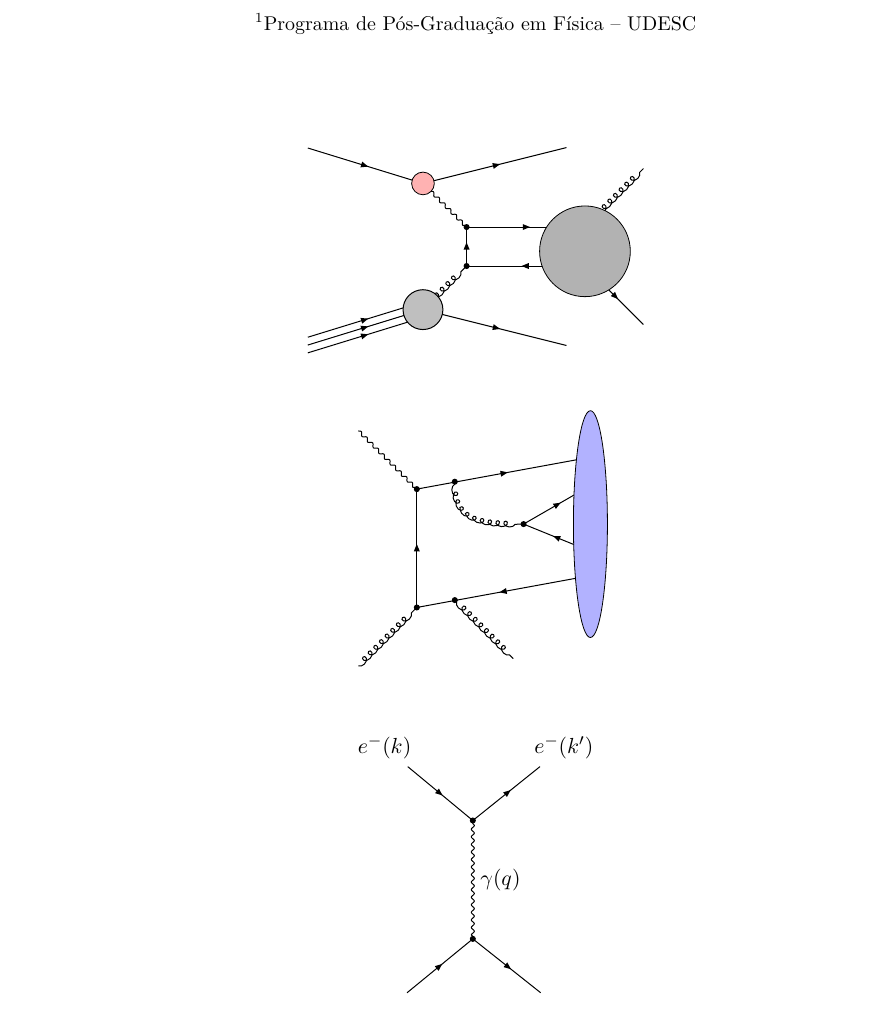
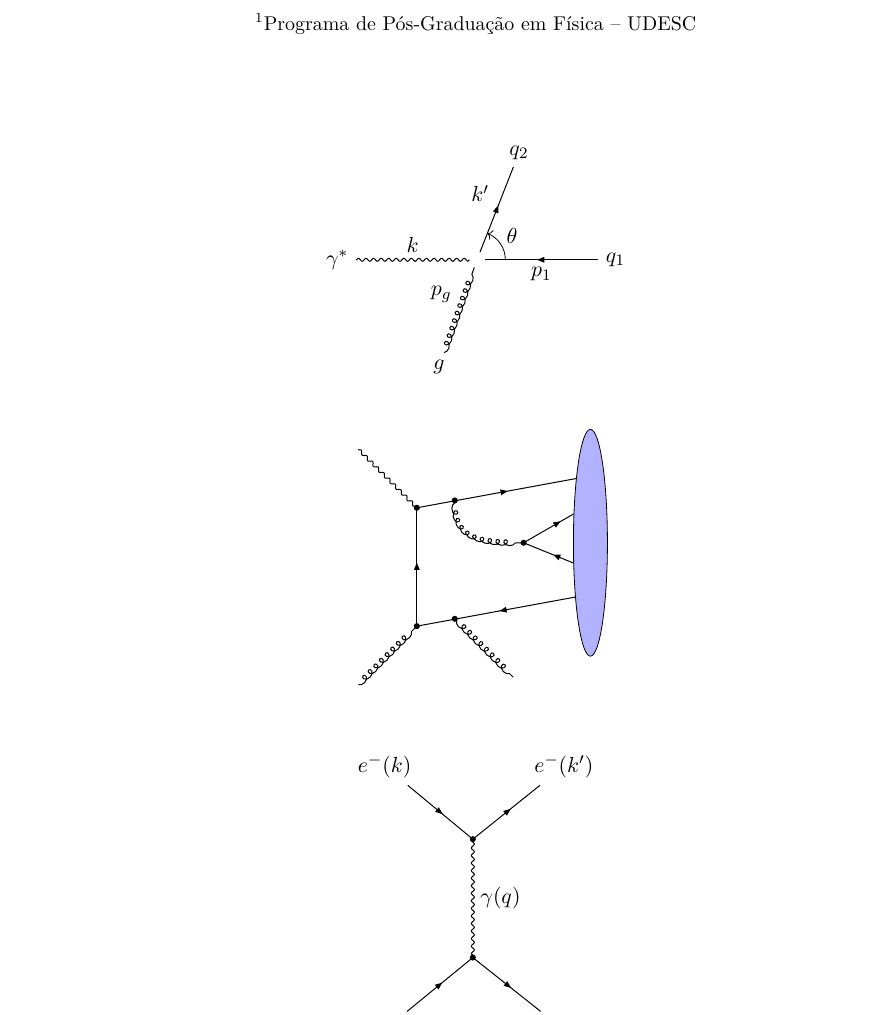
Before and after one commit to physikices/TikZ-feynhandDiagrams, a LaTeX document (main.tex, which reads img/photon_quark_CMframe.tikz): part of the page, cut so that both start at the same text. Compiled offline with pdfLaTeX.

Commit message:
feat: photon-quark scheme

```diff
--- /dev/null
+++ b/img/photon_quark_CMframe.tikz
@@ -0,0 +1,16 @@
+\begin{feynhand}
+  \node[] (center);
+  \vertex[particle] (virt_photon) [left=2cm of center] {$\gamma^{*}$};
+  \vertex[particle] (quark_1) [right=2cm of center] {$q_{1}$};
+  \vertex[particle] (quark_2) [above right=1.5cm and .3cm  of center] {$q_{2}$};
+  \vertex[particle] (gluon) [below left=1.5cm and .3cm  of center] {$g$};
+
+  \propag[pho] (virt_photon) to [edge label=$k$] (center);
+  \propag[fer] (quark_1) to [edge label=$p_{1}$] (center);
+  \propag[antfer] (quark_2) to [edge label'=$k^{\prime}$] (center);
+  \propag[glu] (gluon) to [edge label=$p_{g}$] (center);
+
+% draw angle %
+  \usetikzlibrary {angles,quotes}
+  \pic [draw, ->, "$\theta$", angle eccentricity=1.5] {angle = quark_1--center--quark_2};
+\end{feynhand}
--- a/main.tex
+++ b/main.tex
@@ -86,7 +86,7 @@
 \begin{figure}[htb!]
   \centering
   \begin{tikzpicture}
-    \input{img/eP2blob.tikz}
+    \input{img/photon_quark_CMframe.tikz}
   \end{tikzpicture}
 \end{figure}
 
```
